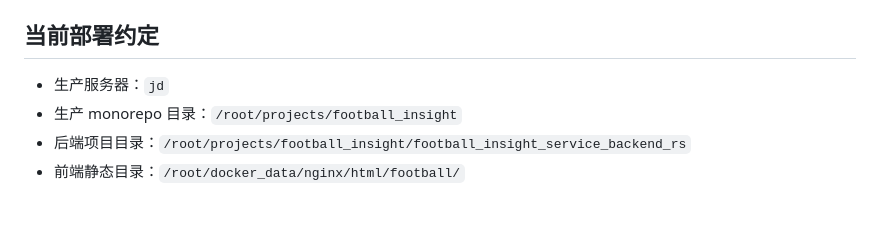
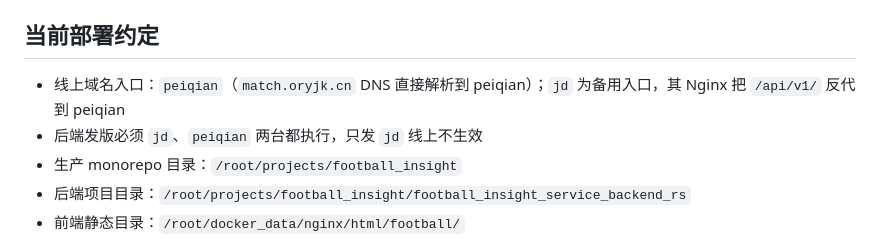
Before and after one commit to oryjk/football_insight, a Markdown page: AGENTS.md, the part around the change. Rendered like a GitHub page; blank space fills up the shorter version.

```diff
--- a/AGENTS.md
+++ b/AGENTS.md
@@ -46,7 +46,8 @@
 
 ## 当前部署约定
 
-- 生产服务器：`jd`
+- 线上域名入口：`peiqian`（`match.oryjk.cn` DNS 直接解析到 peiqian）；`jd` 为备用入口，其 Nginx 把 `/api/v1/` 反代到 peiqian
+- 后端发版必须 `jd`、`peiqian` 两台都执行，只发 `jd` 线上不生效
 - 生产 monorepo 目录：`/root/projects/football_insight`
 - 后端项目目录：`/root/projects/football_insight/football_insight_service_backend_rs`
 - 前端静态目录：`/root/docker_data/nginx/html/football/`
```
Also changed, not shown: DEPLOYMENT.md (+16 -8 lines).
